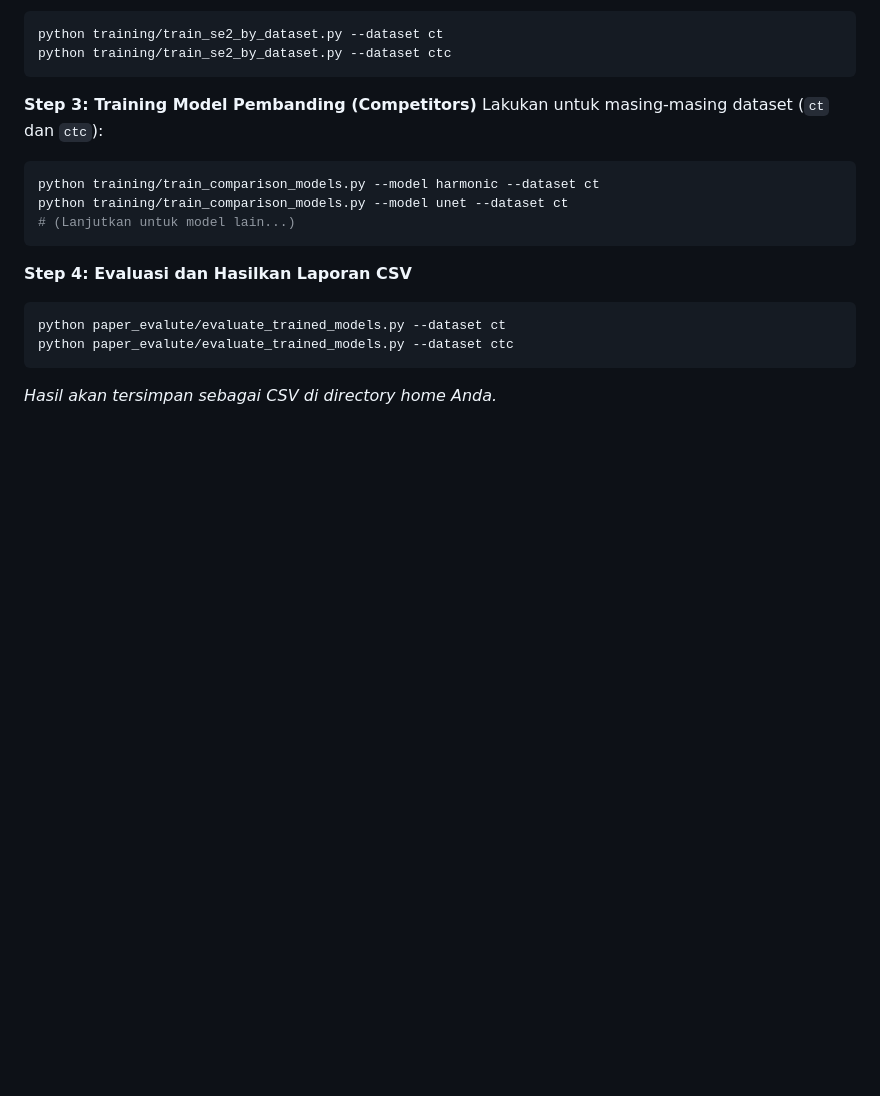
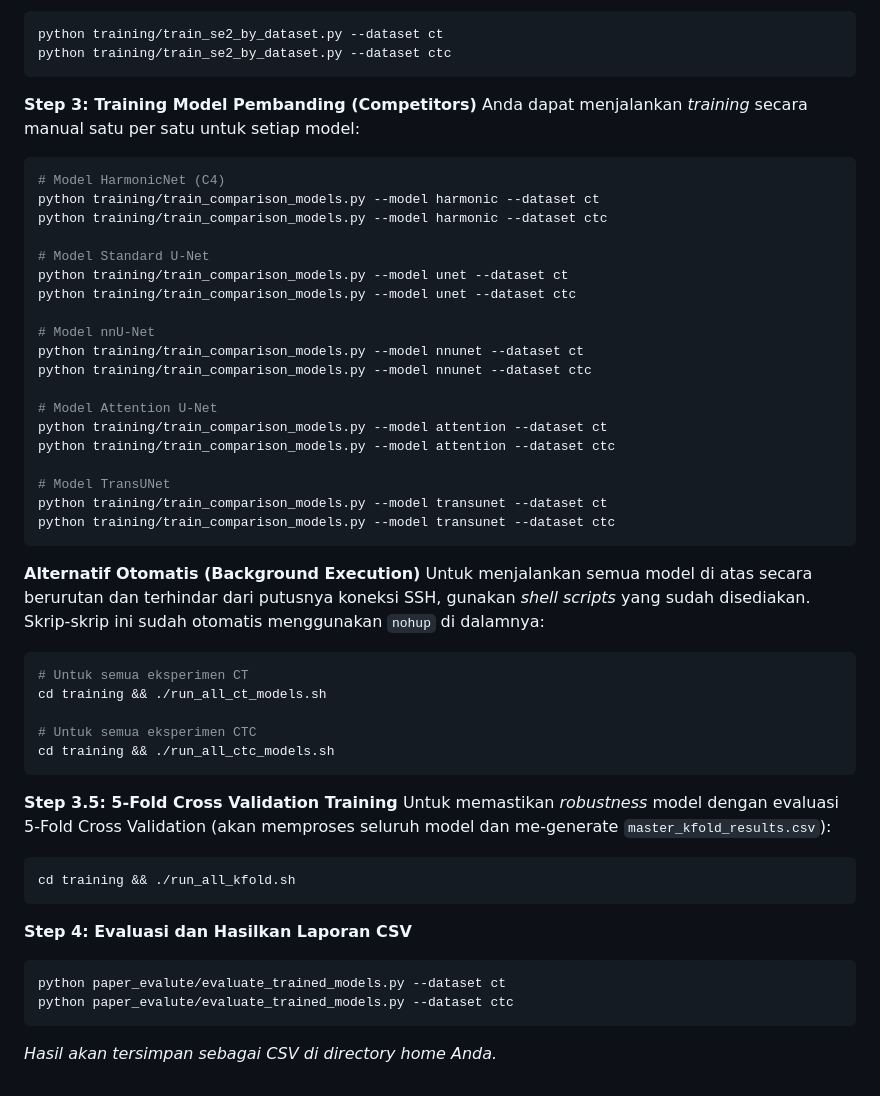
Before and after one commit to MuhammadAliffandy/brain-ctc-seg, a Markdown page: README.md, the part around the change. Drawn GitHub-style; blank space fills up the shorter version.

Commit message:
docs: add experiment context to AGENTS.md and training instructions to README.md

````diff
--- a/README.md
+++ b/README.md
@@ -56,11 +56,43 @@ python training/train_se2_by_dataset.py --dataset ctc
 ```
 
 **Step 3: Training Model Pembanding (Competitors)**
-Lakukan untuk masing-masing dataset (`ct` dan `ctc`):
+Anda dapat menjalankan *training* secara manual satu per satu untuk setiap model:
 ```bash
+# Model HarmonicNet (C4)
 python training/train_comparison_models.py --model harmonic --dataset ct
+python training/train_comparison_models.py --model harmonic --dataset ctc
+
+# Model Standard U-Net
 python training/train_comparison_models.py --model unet --dataset ct
-# (Lanjutkan untuk model lain...)
+python training/train_comparison_models.py --model unet --dataset ctc
+
+# Model nnU-Net
+python training/train_comparison_models.py --model nnunet --dataset ct
+python training/train_comparison_models.py --model nnunet --dataset ctc
+
+# Model Attention U-Net
+python training/train_comparison_models.py --model attention --dataset ct
+python training/train_comparison_models.py --model attention --dataset ctc
+
+# Model TransUNet
+python training/train_comparison_models.py --model transunet --dataset ct
+python training/train_comparison_models.py --model transunet --dataset ctc
+```
+
+**Alternatif Otomatis (Background Execution)**
+Untuk menjalankan semua model di atas secara berurutan dan terhindar dari putusnya koneksi SSH, gunakan *shell scripts* yang sudah disediakan. Skrip-skrip ini sudah otomatis menggunakan `nohup` di dalamnya:
+```bash
+# Untuk semua eksperimen CT
+cd training && ./run_all_ct_models.sh
+
+# Untuk semua eksperimen CTC
+cd training && ./run_all_ctc_models.sh
+```
+
+**Step 3.5: 5-Fold Cross Validation Training**
+Untuk memastikan *robustness* model dengan evaluasi 5-Fold Cross Validation (akan memproses seluruh model dan me-generate `master_kfold_results.csv`):
+```bash
+cd training && ./run_all_kfold.sh
 ```
 
 **Step 4: Evaluasi dan Hasilkan Laporan CSV**
````
Also changed, not shown: .agents/AGENTS.md (added, +27 -0 lines).
